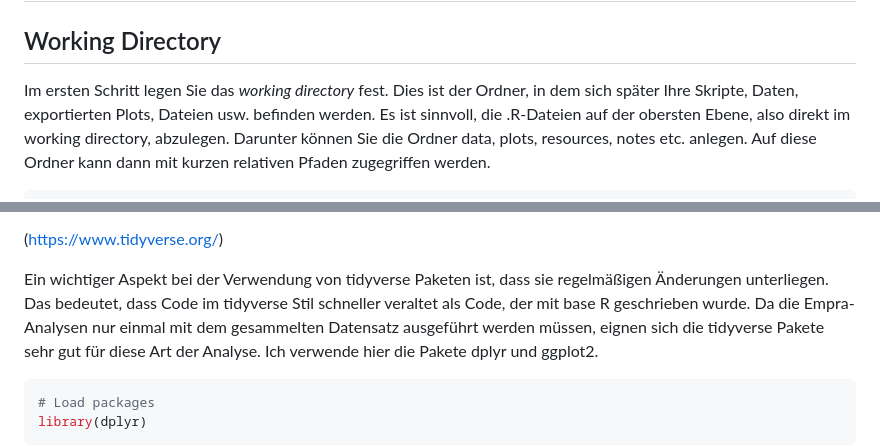
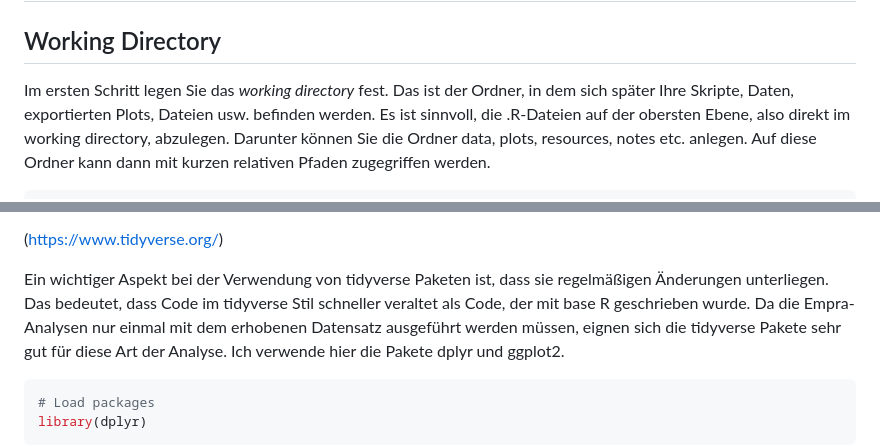
Before and after one commit to jkillisch/empra_data_prep, a Markdown page: README.md, 2 parts joined by grey strips. Rendered like a GitHub page.

```diff
--- a/README.md
+++ b/README.md
@@ -16,7 +16,7 @@ It’s all in German at the moment. Sorry about that!
 
 ## Working Directory
 
-Im ersten Schritt legen Sie das *working directory* fest. Dies ist der
+Im ersten Schritt legen Sie das *working directory* fest. Das ist der
 Ordner, in dem sich später Ihre Skripte, Daten, exportierten Plots,
 Dateien usw. befinden werden. Es ist sinnvoll, die .R-Dateien auf der
 obersten Ebene, also direkt im working directory, abzulegen. Darunter
@@ -62,7 +62,7 @@ grammar, and data structures.*”
 Ein wichtiger Aspekt bei der Verwendung von tidyverse Paketen ist, dass
 sie regelmäßigen Änderungen unterliegen. Das bedeutet, dass Code im
 tidyverse Stil schneller veraltet als Code, der mit base R geschrieben
-wurde. Da die Empra-Analysen nur einmal mit dem gesammelten Datensatz
+wurde. Da die Empra-Analysen nur einmal mit dem erhobenen Datensatz
 ausgeführt werden müssen, eignen sich die tidyverse Pakete sehr gut für
 diese Art der Analyse. Ich verwende hier die Pakete dplyr und ggplot2.
 
```
